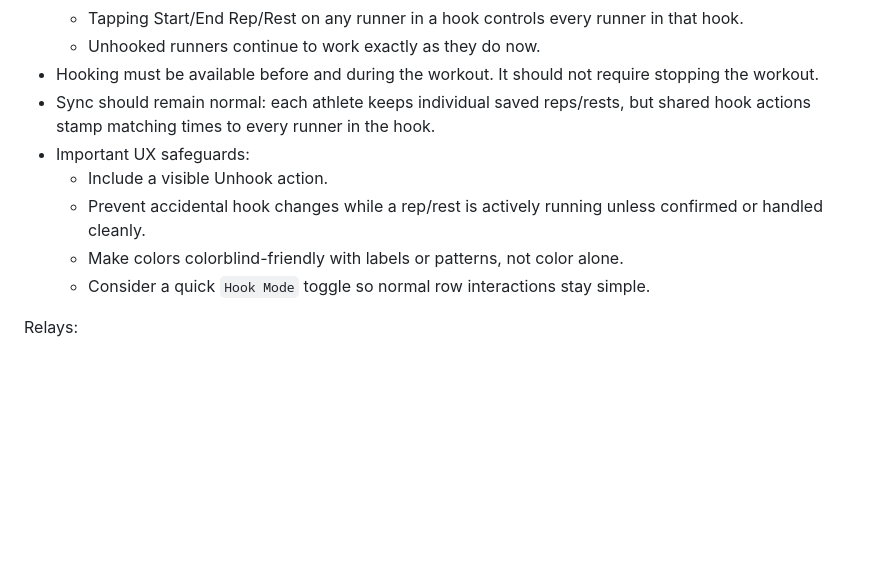
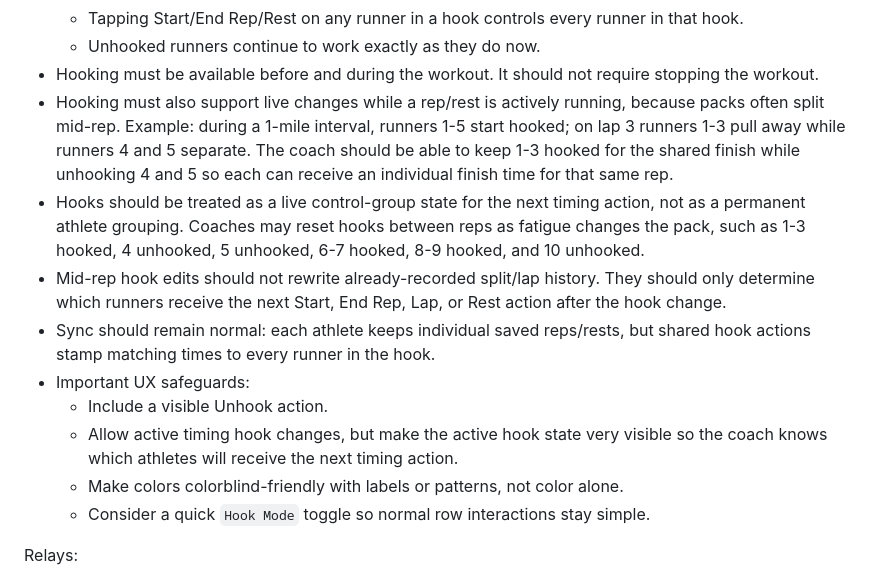
Before and after one commit to innovate-today/SMARTCoach, a Markdown page: SMARTCOACH_PROJECT_STATE.md, the part around the change. Drawn GitHub-style; blank space fills up the shorter version.

Commit message:
Clarify live hook timing behavior

```diff
--- a/SMARTCOACH_PROJECT_STATE.md
+++ b/SMARTCOACH_PROJECT_STATE.md
@@ -734,10 +734,13 @@ Hooked runner / nested timing groups:
   - Tapping Start/End Rep/Rest on any runner in a hook controls every runner in that hook.
   - Unhooked runners continue to work exactly as they do now.
 - Hooking must be available before and during the workout. It should not require stopping the workout.
+- Hooking must also support live changes while a rep/rest is actively running, because packs often split mid-rep. Example: during a 1-mile interval, runners 1-5 start hooked; on lap 3 runners 1-3 pull away while runners 4 and 5 separate. The coach should be able to keep 1-3 hooked for the shared finish while unhooking 4 and 5 so each can receive an individual finish time for that same rep.
+- Hooks should be treated as a live control-group state for the next timing action, not as a permanent athlete grouping. Coaches may reset hooks between reps as fatigue changes the pack, such as 1-3 hooked, 4 unhooked, 5 unhooked, 6-7 hooked, 8-9 hooked, and 10 unhooked.
+- Mid-rep hook edits should not rewrite already-recorded split/lap history. They should only determine which runners receive the next Start, End Rep, Lap, or Rest action after the hook change.
 - Sync should remain normal: each athlete keeps individual saved reps/rests, but shared hook actions stamp matching times to every runner in the hook.
 - Important UX safeguards:
   - Include a visible Unhook action.
-  - Prevent accidental hook changes while a rep/rest is actively running unless confirmed or handled cleanly.
+  - Allow active timing hook changes, but make the active hook state very visible so the coach knows which athletes will receive the next timing action.
   - Make colors colorblind-friendly with labels or patterns, not color alone.
   - Consider a quick `Hook Mode` toggle so normal row interactions stay simple.
 
```
